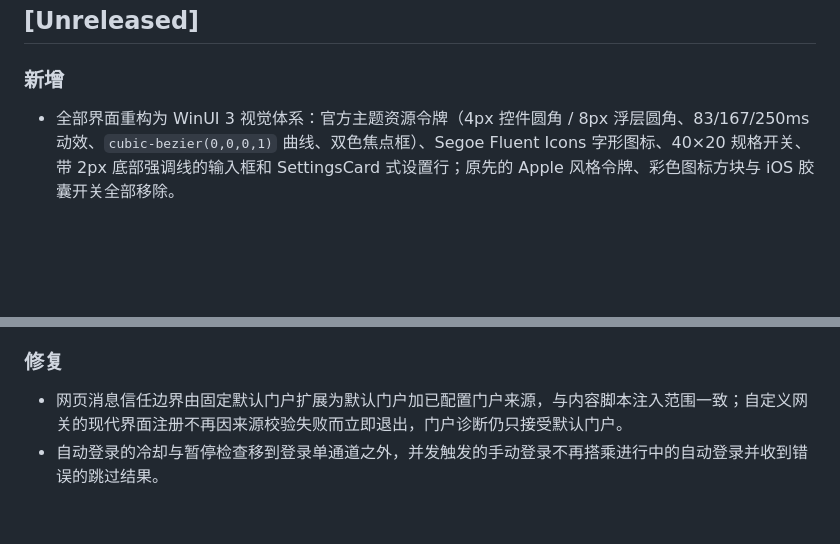
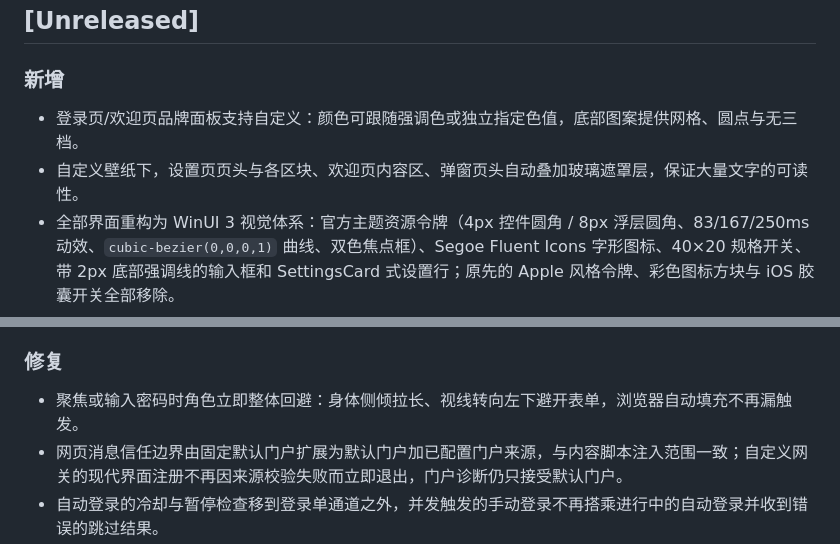
Before and after one commit to windyxyz/xzhmuDrcom, a Markdown page: CHANGELOG.md, 2 parts joined by grey strips. GitHub-like rendering; blank space fills up the shorter version.

Commit message:
docs: note password cover pose, scrims and brand panel options

```diff
--- a/CHANGELOG.md
+++ b/CHANGELOG.md
@@ -6,6 +6,8 @@
 
 ### 新增
 
+- 登录页/欢迎页品牌面板支持自定义：颜色可跟随强调色或独立指定色值，底部图案提供网格、圆点与无三档。
+- 自定义壁纸下，设置页页头与各区块、欢迎页内容区、弹窗页头自动叠加玻璃遮罩层，保证大量文字的可读性。
 - 全部界面重构为 WinUI 3 视觉体系：官方主题资源令牌（4px 控件圆角 / 8px 浮层圆角、83/167/250ms 动效、`cubic-bezier(0,0,0,1)` 曲线、双色焦点框）、Segoe Fluent Icons 字形图标、40×20 规格开关、带 2px 底部强调线的输入框和 SettingsCard 式设置行；原先的 Apple 风格令牌、彩色图标方块与 iOS 胶囊开关全部移除。
 - 设置页重构为 WinUI NavigationView 平铺布局：桌面为带 3×16 强调色指示条的左侧导航窗格，窄屏切换为底部 Dock；设置行改为独立圆角卡片堆叠。
 - 外观设置新增强调色取色器（八色预设 + 自定义色值 + 亮度自适应文字色）与背景九宫格焦点位置。
@@ -20,6 +22,7 @@
 
 ### 修复
 
+- 聚焦或输入密码时角色立即整体回避：身体侧倾拉长、视线转向左下避开表单，浏览器自动填充不再漏触发。
 - 网页消息信任边界由固定默认门户扩展为默认门户加已配置门户来源，与内容脚本注入范围一致；自定义网关的现代界面注册不再因来源校验失败而立即退出，门户诊断仍只接受默认门户。
 - 自动登录的冷却与暂停检查移到登录单通道之外，并发触发的手动登录不再搭乘进行中的自动登录并收到错误的跳过结果。
 - 设置页同步会保护未保存的账号与配置编辑；自动失败不反复弹出提示，整页重载在丢弃编辑前需要确认。
```
